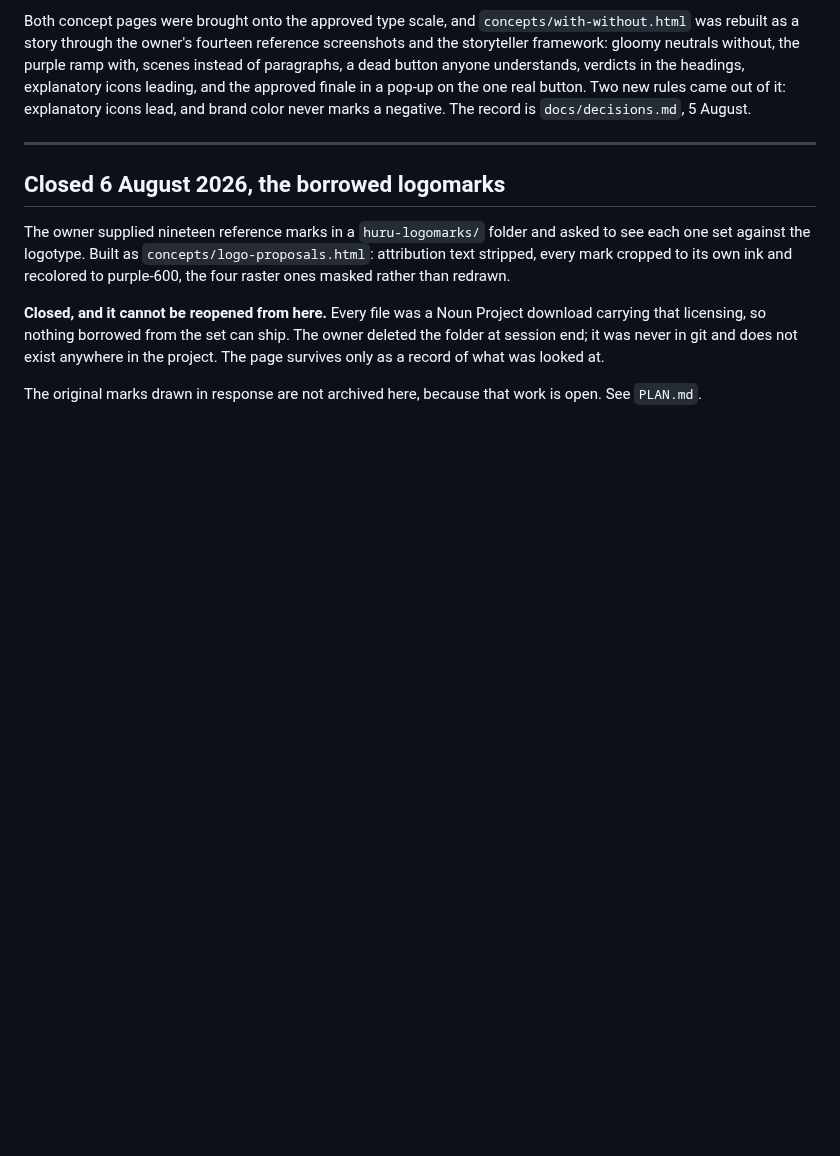
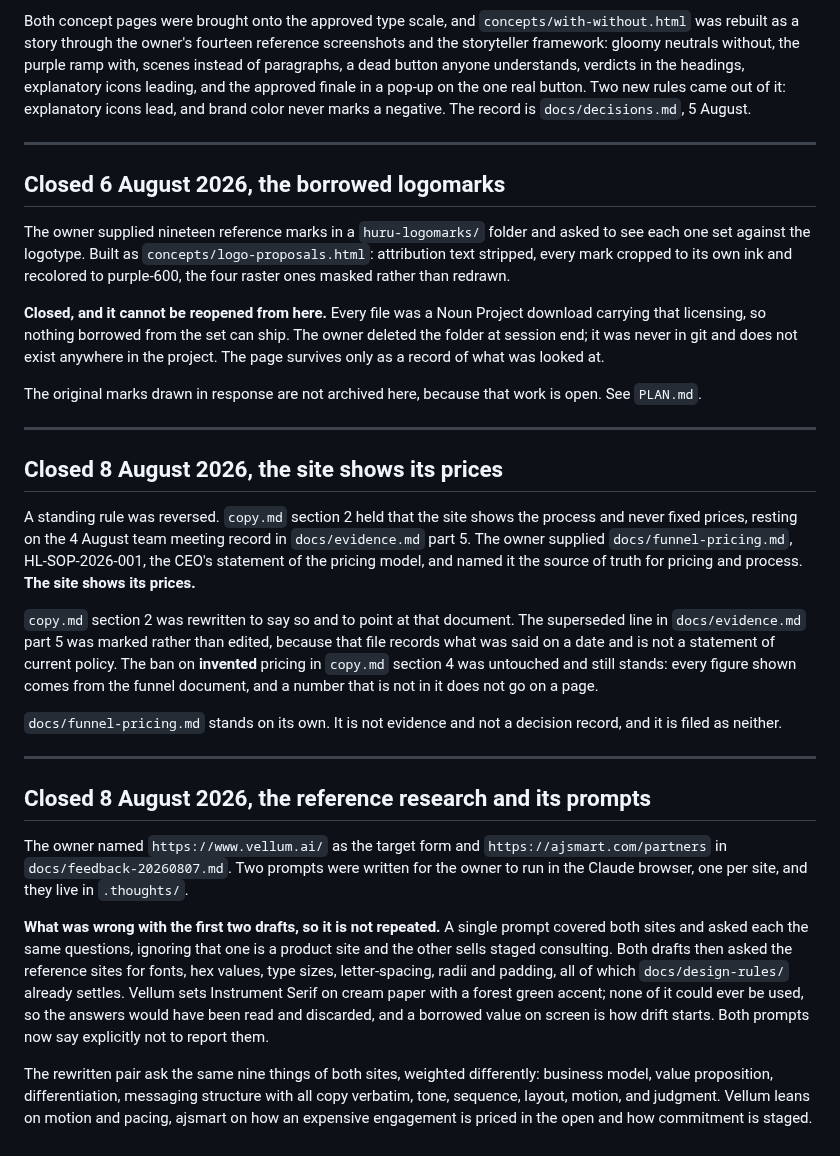
Before and after one commit to RiaanMOHA/hurulab, a Markdown page: PLAN_ARCHIVE.md, the part around the change. GitHub-like rendering; blank space fills up the shorter version.

Commit message:
docs(plan): correct the research step, archive the pricing reversal
PLAN.md still described the vellum prompt as weighted to typography, color
and shape after that was cut from it.

PLAN_ARCHIVE.md gains the two items that closed: the reversal of the no-prices
rule, and the reference research with a record of what was wrong with the
first two prompt drafts.

```diff
--- a/PLAN_ARCHIVE.md
+++ b/PLAN_ARCHIVE.md
@@ -149,3 +149,43 @@ page survives only as a record of what was looked at.
 
 The original marks drawn in response are not archived here, because that work is open. See
 `PLAN.md`.
+
+---
+
+## Closed 8 August 2026, the site shows its prices
+
+A standing rule was reversed. `copy.md` section 2 held that the site shows the process and
+never fixed prices, resting on the 4 August team meeting record in `docs/evidence.md` part 5.
+The owner supplied `docs/funnel-pricing.md`, HL-SOP-2026-001, the CEO's statement of the
+pricing model, and named it the source of truth for pricing and process. **The site shows its
+prices.**
+
+`copy.md` section 2 was rewritten to say so and to point at that document. The superseded line
+in `docs/evidence.md` part 5 was marked rather than edited, because that file records what was
+said on a date and is not a statement of current policy. The ban on **invented** pricing in
+`copy.md` section 4 was untouched and still stands: every figure shown comes from the funnel
+document, and a number that is not in it does not go on a page.
+
+`docs/funnel-pricing.md` stands on its own. It is not evidence and not a decision record, and
+it is filed as neither.
+
+---
+
+## Closed 8 August 2026, the reference research and its prompts
+
+The owner named `https://www.vellum.ai/` as the target form and `https://ajsmart.com/partners`
+in `docs/feedback-20260807.md`. Two prompts were written for the owner to run in the Claude
+browser, one per site, and they live in `.thoughts/`.
+
+**What was wrong with the first two drafts, so it is not repeated.** A single prompt covered
+both sites and asked each the same questions, ignoring that one is a product site and the other
+sells staged consulting. Both drafts then asked the reference sites for fonts, hex values, type
+sizes, letter-spacing, radii and padding, all of which `docs/design-rules/` already settles.
+Vellum sets Instrument Serif on cream paper with a forest green accent; none of it could ever
+be used, so the answers would have been read and discarded, and a borrowed value on screen is
+how drift starts. Both prompts now say explicitly not to report them.
+
+The rewritten pair ask the same nine things of both sites, weighted differently: business
+model, value proposition, differentiation, messaging structure with all copy verbatim, tone,
+sequence, layout, motion, and judgment. Vellum leans on motion and pacing, ajsmart on how an
+expensive engagement is priced in the open and how commitment is staged.
```
Also changed, not shown: PLAN.md (+12 -7 lines).
